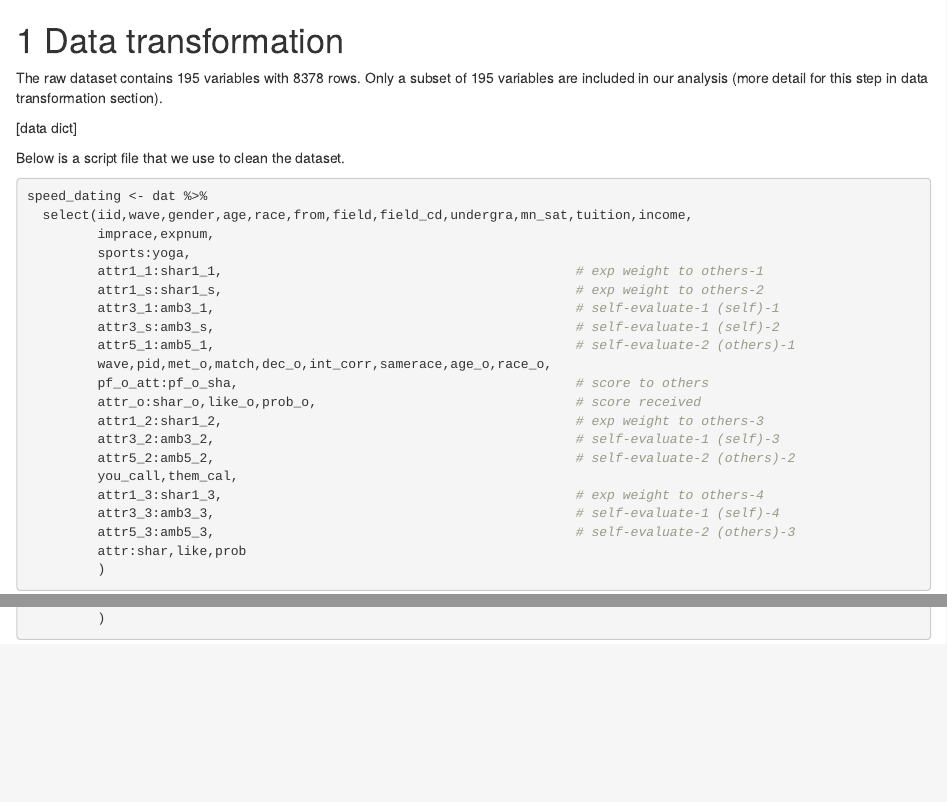
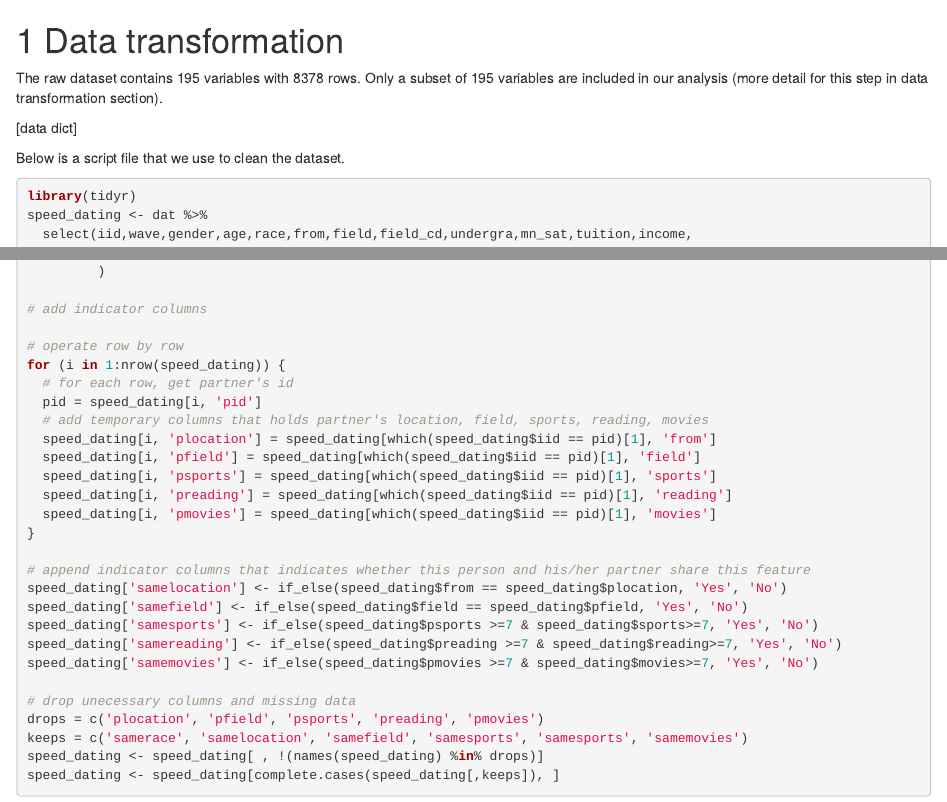
Before and after one commit to bojum/speeddating, an R Markdown document (03-cleaning.Rmd): the page in a window 1100 px wide, from its top, and a second part further down, joined at a grey line. Rendered offline with R 4.5, knitr and Pandoc, with nearby package versions; drawn as R Markdown's standard HTML page in place of the format the file asks for.

Commit message:
Added some indicator columns

````diff
--- a/03-cleaning.Rmd
+++ b/03-cleaning.Rmd
@@ -7,6 +7,7 @@ The raw dataset contains 195 variables with 8378 rows. Only a subset of 195 vari
 Below is a script file that we use to clean the dataset.
 
 ```{r, eval = FALSE}
+library(tidyr)
 speed_dating <- dat %>%
   select(iid,wave,gender,age,race,from,field,field_cd,undergra,mn_sat,tuition,income,
          imprace,expnum,
@@ -28,4 +29,31 @@ speed_dating <- dat %>%
          attr5_3:amb5_3,                                              # self-evaluate-2 (others)-3
          attr:shar,like,prob
          )
+
+# add indicator columns
+
+# operate row by row
+for (i in 1:nrow(speed_dating)) {
+  # for each row, get partner's id
+  pid = speed_dating[i, 'pid']
+  # add temporary columns that holds partner's location, field, sports, reading, movies
+  speed_dating[i, 'plocation'] = speed_dating[which(speed_dating$iid == pid)[1], 'from']
+  speed_dating[i, 'pfield'] = speed_dating[which(speed_dating$iid == pid)[1], 'field']
+  speed_dating[i, 'psports'] = speed_dating[which(speed_dating$iid == pid)[1], 'sports']
+  speed_dating[i, 'preading'] = speed_dating[which(speed_dating$iid == pid)[1], 'reading']
+  speed_dating[i, 'pmovies'] = speed_dating[which(speed_dating$iid == pid)[1], 'movies']
+}
+
+# append indicator columns that indicates whether this person and his/her partner share this feature
+speed_dating['samelocation'] <- if_else(speed_dating$from == speed_dating$plocation, 'Yes', 'No')
+speed_dating['samefield'] <- if_else(speed_dating$field == speed_dating$pfield, 'Yes', 'No')
+speed_dating['samesports'] <- if_else(speed_dating$psports >=7 & speed_dating$sports>=7, 'Yes', 'No')
+speed_dating['samereading'] <- if_else(speed_dating$preading >=7 & speed_dating$reading>=7, 'Yes', 'No')
+speed_dating['samemovies'] <- if_else(speed_dating$pmovies >=7 & speed_dating$movies>=7, 'Yes', 'No')
+
+# drop unecessary columns and missing data
+drops = c('plocation', 'pfield', 'psports', 'preading', 'pmovies')
+keeps = c('samerace', 'samelocation', 'samefield', 'samesports', 'samesports', 'samemovies')
+speed_dating <- speed_dating[ , !(names(speed_dating) %in% drops)]
+speed_dating <- speed_dating[complete.cases(speed_dating[,keeps]), ]
 ```
````
